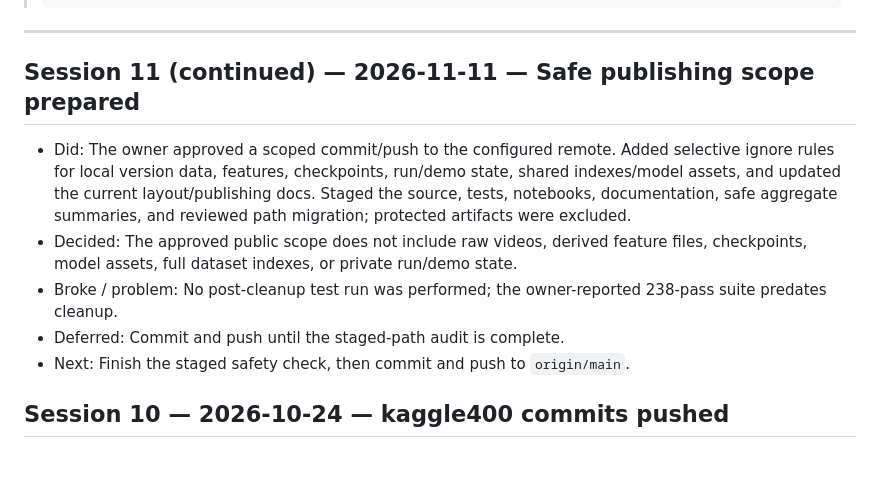
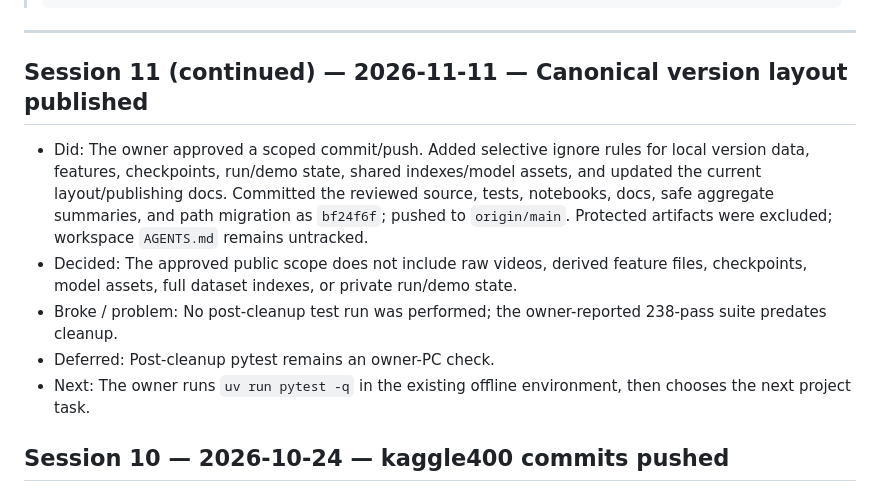
Before and after one commit to RRM006/sign_avatar_cse498r, a Markdown page: agent_docs/changelog.md, the part around the change. Drawn GitHub-style; blank space fills up the shorter version.

```diff
--- a/agent_docs/changelog.md
+++ b/agent_docs/changelog.md
@@ -14,12 +14,12 @@
 
 ---
 
-## Session 11 (continued) — 2026-11-11 — Safe publishing scope prepared
-- Did: The owner approved a scoped commit/push to the configured remote. Added selective ignore rules for local version data, features, checkpoints, run/demo state, shared indexes/model assets, and updated the current layout/publishing docs. Staged the source, tests, notebooks, documentation, safe aggregate summaries, and reviewed path migration; protected artifacts were excluded.
+## Session 11 (continued) — 2026-11-11 — Canonical version layout published
+- Did: The owner approved a scoped commit/push. Added selective ignore rules for local version data, features, checkpoints, run/demo state, shared indexes/model assets, and updated the current layout/publishing docs. Committed the reviewed source, tests, notebooks, docs, safe aggregate summaries, and path migration as `bf24f6f`; pushed to `origin/main`. Protected artifacts were excluded; workspace `AGENTS.md` remains untracked.
 - Decided: The approved public scope does not include raw videos, derived feature files, checkpoints, model assets, full dataset indexes, or private run/demo state.
 - Broke / problem: No post-cleanup test run was performed; the owner-reported 238-pass suite predates cleanup.
-- Deferred: Commit and push until the staged-path audit is complete.
-- Next: Finish the staged safety check, then commit and push to `origin/main`.
+- Deferred: Post-cleanup pytest remains an owner-PC check.
+- Next: The owner runs `uv run pytest -q` in the existing offline environment, then chooses the next project task.
 
 ## Session 10 — 2026-10-24 — kaggle400 commits pushed
 - Did:
```
Also changed, not shown: agent_docs/current_task.md (+4 -4 lines).
